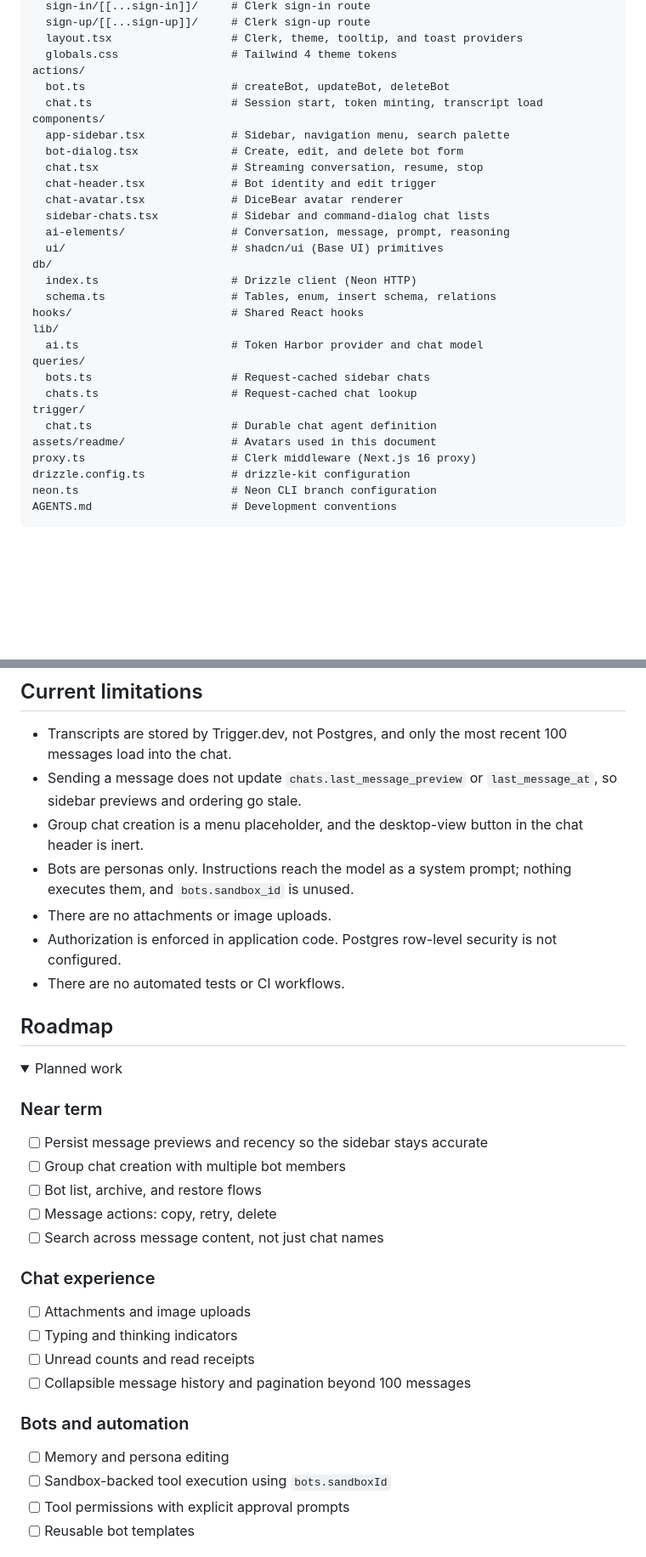
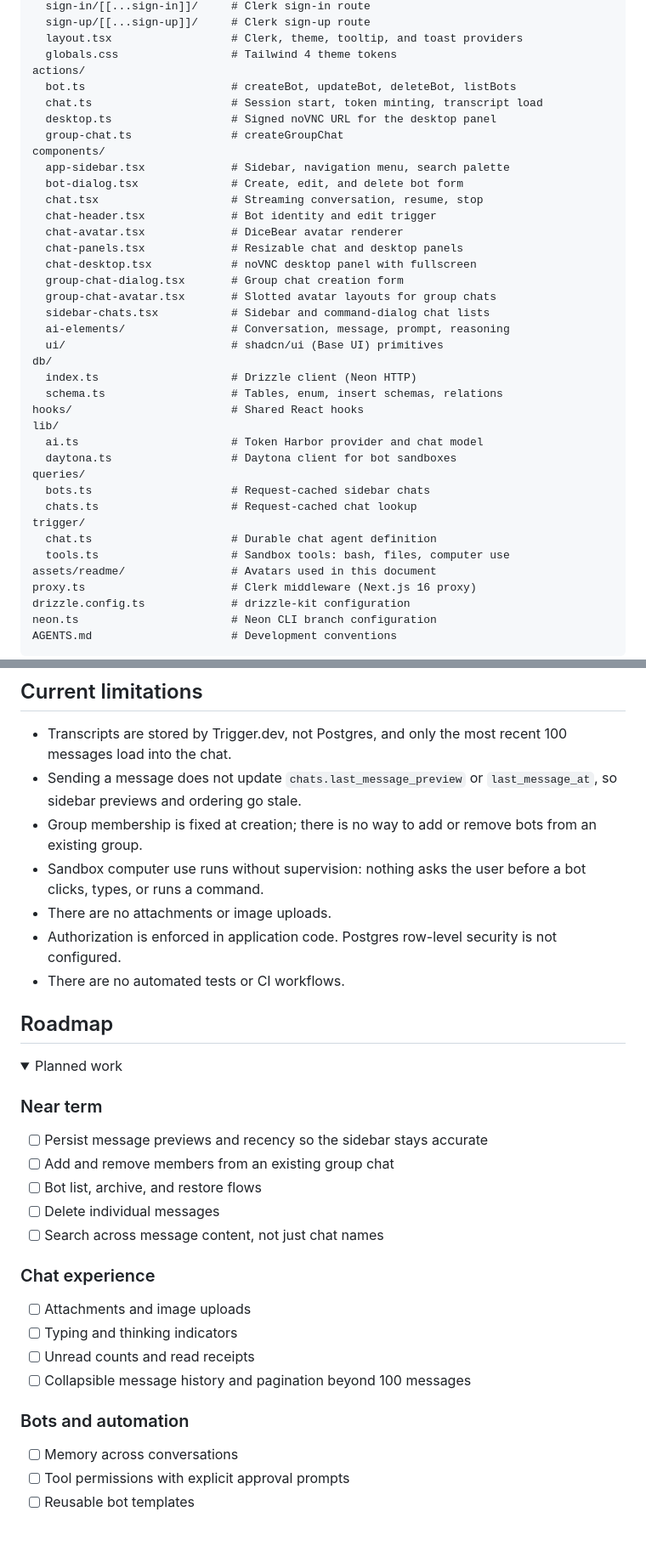
Before and after one commit to 78days/Pandora, a Markdown page: README.md, 2 parts joined by grey strips. Shown at 85% size. Rendered like a GitHub page; folded sections open; blank space fills up the shorter version.

```diff
--- a/README.md
+++ b/README.md
@@ -291,28 +315,36 @@ app/
   layout.tsx                  # Clerk, theme, tooltip, and toast providers
   globals.css                 # Tailwind 4 theme tokens
 actions/
-  bot.ts                      # createBot, updateBot, deleteBot
+  bot.ts                      # createBot, updateBot, deleteBot, listBots
   chat.ts                     # Session start, token minting, transcript load
+  desktop.ts                  # Signed noVNC URL for the desktop panel
+  group-chat.ts               # createGroupChat
 components/
   app-sidebar.tsx             # Sidebar, navigation menu, search palette
   bot-dialog.tsx              # Create, edit, and delete bot form
   chat.tsx                    # Streaming conversation, resume, stop
   chat-header.tsx             # Bot identity and edit trigger
   chat-avatar.tsx             # DiceBear avatar renderer
+  chat-panels.tsx             # Resizable chat and desktop panels
+  chat-desktop.tsx            # noVNC desktop panel with fullscreen
+  group-chat-dialog.tsx       # Group chat creation form
+  group-chat-avatar.tsx       # Slotted avatar layouts for group chats
   sidebar-chats.tsx           # Sidebar and command-dialog chat lists
   ai-elements/                # Conversation, message, prompt, reasoning
   ui/                         # shadcn/ui (Base UI) primitives
 db/
   index.ts                    # Drizzle client (Neon HTTP)
-  schema.ts                   # Tables, enum, insert schema, relations
+  schema.ts                   # Tables, enum, insert schemas, relations
 hooks/                        # Shared React hooks
 lib/
   ai.ts                       # Token Harbor provider and chat model
+  daytona.ts                  # Daytona client for bot sandboxes
 queries/
   bots.ts                     # Request-cached sidebar chats
   chats.ts                    # Request-cached chat lookup
 trigger/
   chat.ts                     # Durable chat agent definition
+  tools.ts                    # Sandbox tools: bash, files, computer use
 assets/readme/                # Avatars used in this document
 proxy.ts                      # Clerk middleware (Next.js 16 proxy)
 drizzle.config.ts             # drizzle-kit configuration
@@ -335,8 +367,8 @@ The full conventions live in [`AGENTS.md`](./AGENTS.md). In short:
 
 - Transcripts are stored by Trigger.dev, not Postgres, and only the most recent 100 messages load into the chat.
 - Sending a message does not update `chats.last_message_preview` or `last_message_at`, so sidebar previews and ordering go stale.
-- Group chat creation is a menu placeholder, and the desktop-view button in the chat header is inert.
-- Bots are personas only. Instructions reach the model as a system prompt; nothing executes them, and `bots.sandbox_id` is unused.
+- Group membership is fixed at creation; there is no way to add or remove bots from an existing group.
+- Sandbox computer use runs without supervision: nothing asks the user before a bot clicks, types, or runs a command.
 - There are no attachments or image uploads.
 - Authorization is enforced in application code. Postgres row-level security is not configured.
 - There are no automated tests or CI workflows.
@@ -349,9 +381,9 @@ The full conventions live in [`AGENTS.md`](./AGENTS.md). In short:
 ### Near term
 
 - [ ] Persist message previews and recency so the sidebar stays accurate
-- [ ] Group chat creation with multiple bot members
+- [ ] Add and remove members from an existing group chat
 - [ ] Bot list, archive, and restore flows
-- [ ] Message actions: copy, retry, delete
+- [ ] Delete individual messages
 - [ ] Search across message content, not just chat names
 
 ### Chat experience
@@ -363,8 +395,7 @@ The full conventions live in [`AGENTS.md`](./AGENTS.md). In short:
 
 ### Bots and automation
 
-- [ ] Memory and persona editing
-- [ ] Sandbox-backed tool execution using `bots.sandboxId`
+- [ ] Memory across conversations
 - [ ] Tool permissions with explicit approval prompts
 - [ ] Reusable bot templates
 
```
Also changed, not shown: other parts of README.md (+33 -9 lines).
